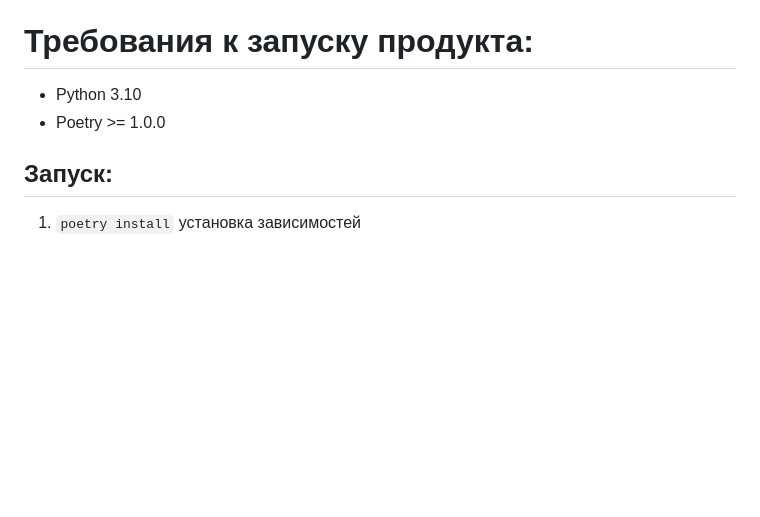
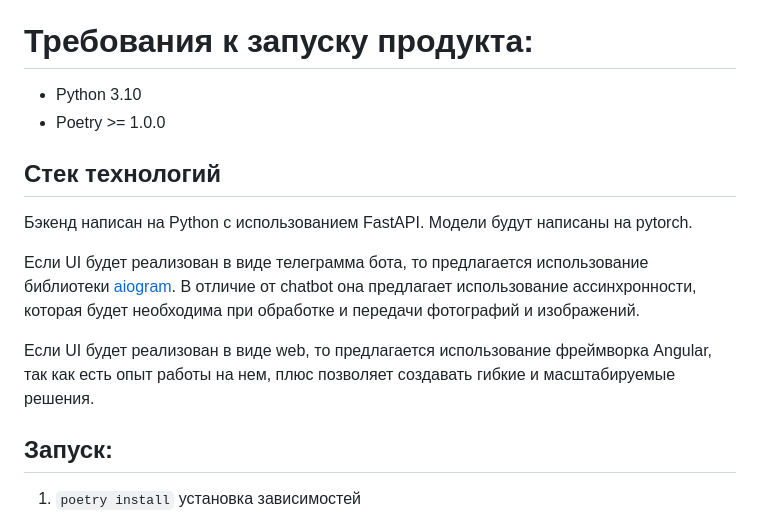
Before and after one commit to Kulikov17/seo-optimization-product-cards, a Markdown page: README.md, the part around the change. GitHub-like rendering; blank space fills up the shorter version.

```diff
--- a/README.md
+++ b/README.md
@@ -55,6 +55,13 @@
   - Python 3.10
   - Poetry >= 1.0.0
 
+## Стек технологий
+Бэкенд написан на Python с использованием FastAPI. Модели будут написаны на pytorch.
+
+Если UI будет реализован в виде телеграмма бота, то предлагается использование библиотеки [aiogram](https://docs.aiogram.dev/en/latest/api/types/chat.html). В отличие от chatbot она предлагает использование ассинхронности, которая будет необходима при обработке и передачи фотографий и изображений.
+
+Если UI будет реализован в виде web, то предлагается использование фреймворка Angular, так как есть опыт работы на нем, плюс позволяет создавать гибкие и масштабируемые решения.
+
 ## Запуск:
   1. `poetry install` установка зависимостей
   2. `poetry run pre-commit install`
```
